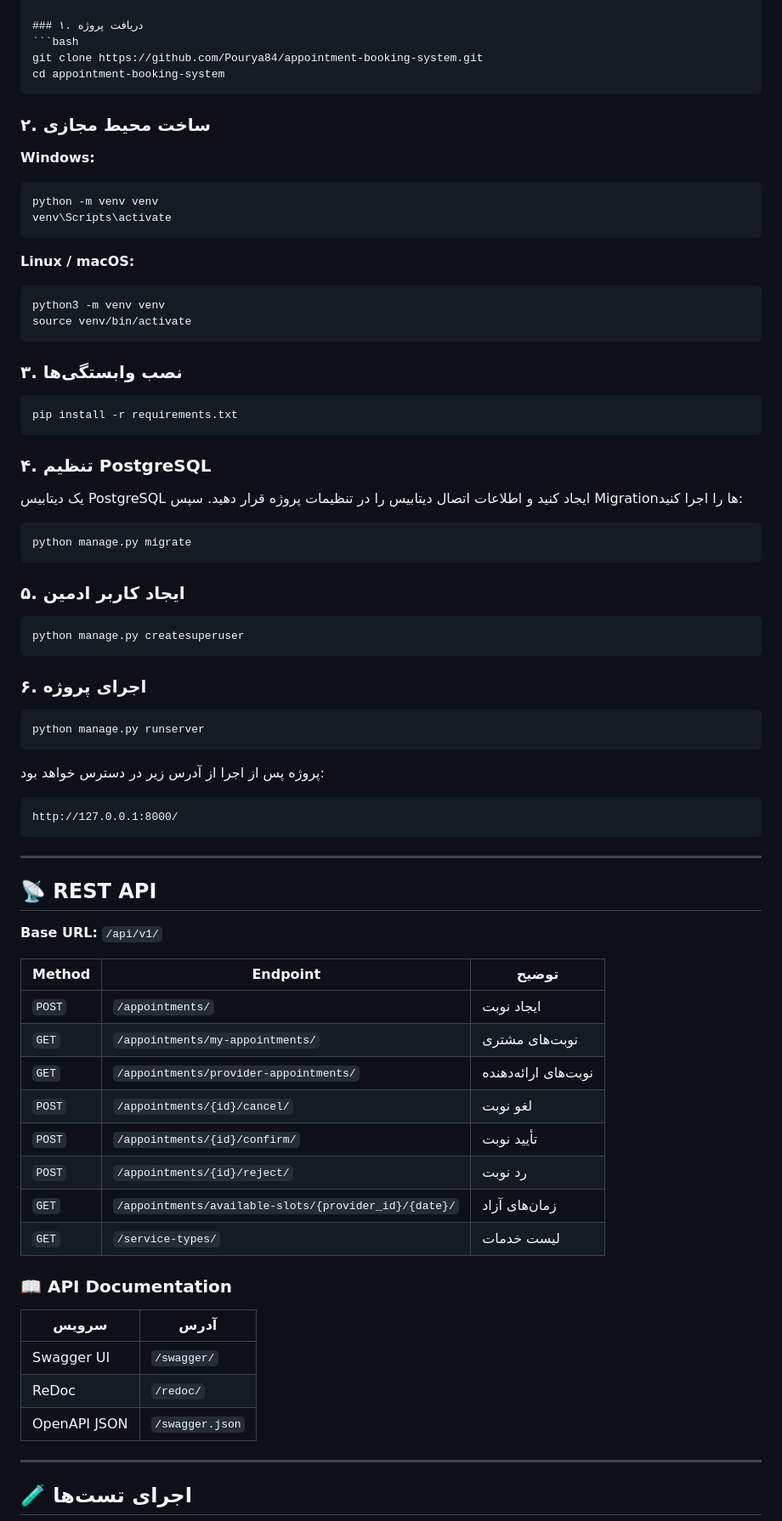
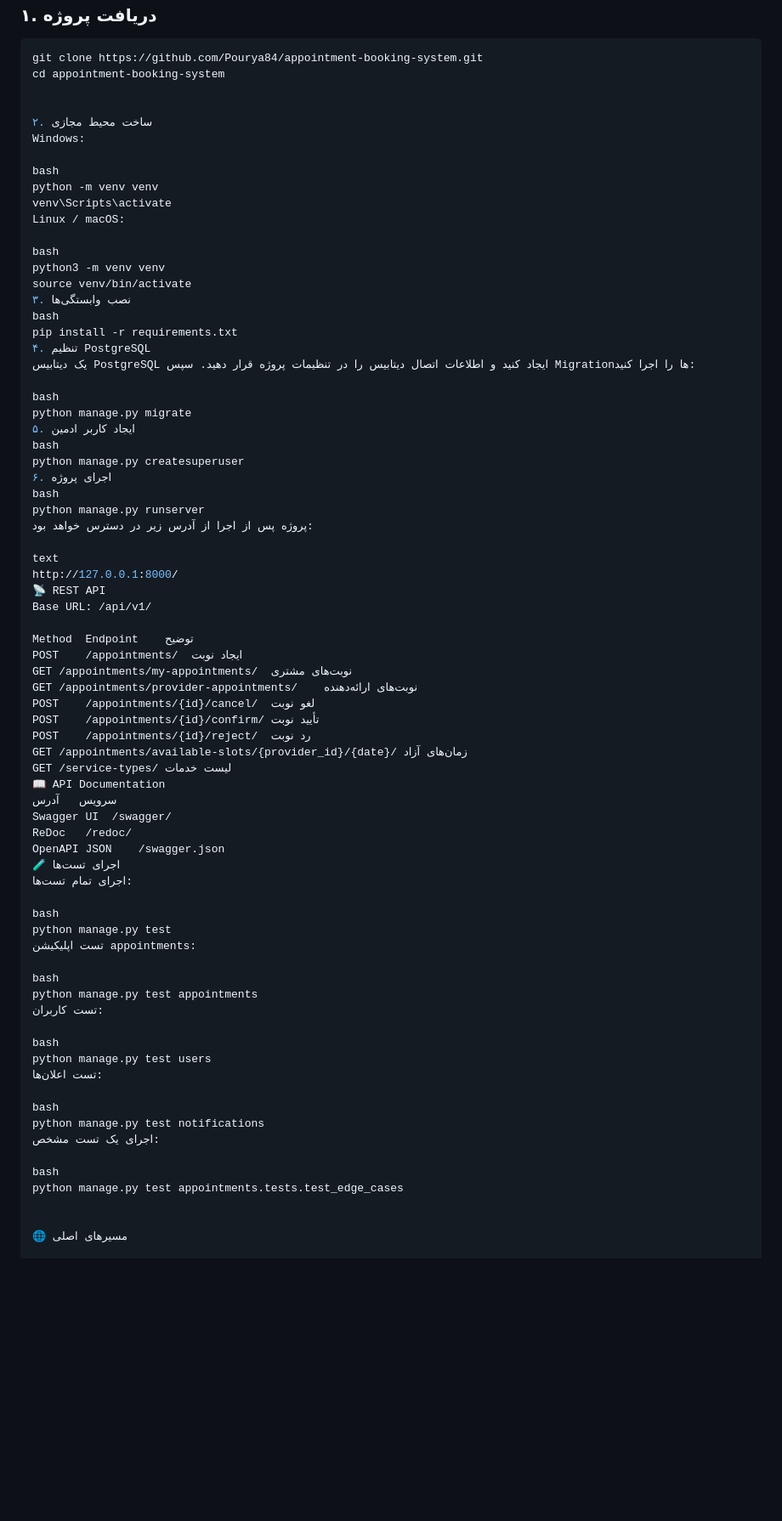
Before and after one commit to Pourya84/appointment-booking-system, a Markdown page: README.md, the part around one of its changes. Shown at 85% size. GitHub-like rendering; blank space fills up the shorter version.

````diff
--- a/README.md
+++ b/README.md
@@ -195,77 +195,76 @@ appointment-booking-system/
 ```bash
 git clone https://github.com/Pourya84/appointment-booking-system.git
 cd appointment-booking-system
-```
 
-### ۲. ساخت محیط مجازی
 
-**Windows:**
-```bash
+۲. ساخت محیط مجازی
+Windows:
+
+bash
 python -m venv venv
 venv\Scripts\activate
-```
+Linux / macOS:
 
-**Linux / macOS:**
-```bash
+bash
 python3 -m venv venv
 source venv/bin/activate
-```
-
-### ۳. نصب وابستگی‌ها
-```bash
+۳. نصب وابستگی‌ها
+bash
 pip install -r requirements.txt
-```
-
-### ۴. تنظیم PostgreSQL
-
+۴. تنظیم PostgreSQL
 یک دیتابیس PostgreSQL ایجاد کنید و اطلاعات اتصال دیتابیس را در تنظیمات پروژه قرار دهید. سپس Migrationها را اجرا کنید:
 
-```bash
+bash
 python manage.py migrate
-```
-
-### ۵. ایجاد کاربر ادمین
-```bash
+۵. ایجاد کاربر ادمین
+bash
 python manage.py createsuperuser
-```
-
-### ۶. اجرای پروژه
-```bash
+۶. اجرای پروژه
+bash
 python manage.py runserver
-```
-
 پروژه پس از اجرا از آدرس زیر در دسترس خواهد بود:
 
-```
+text
 http://127.0.0.1:8000/
-```
+📡 REST API
+Base URL: /api/v1/
 
----
+Method	Endpoint	توضیح
+POST	/appointments/	ایجاد نوبت
+GET	/appointments/my-appointments/	نوبت‌های مشتری
+GET	/appointments/provider-appointments/	نوبت‌های ارائه‌دهنده
+POST	/appointments/{id}/cancel/	لغو نوبت
+POST	/appointments/{id}/confirm/	تأیید نوبت
+POST	/appointments/{id}/reject/	رد نوبت
+GET	/appointments/available-slots/{provider_id}/{date}/	زمان‌های آزاد
+GET	/service-types/	لیست خدمات
+📖 API Documentation
+سرویس	آدرس
+Swagger UI	/swagger/
+ReDoc	/redoc/
+OpenAPI JSON	/swagger.json
+🧪 اجرای تست‌ها
+اجرای تمام تست‌ها:
 
-## 📡 REST API
+bash
+python manage.py test
+تست اپلیکیشن appointments:
 
-**Base URL:** `/api/v1/`
+bash
+python manage.py test appointments
+تست کاربران:
 
-| Method | Endpoint | توضیح |
-|--------|----------|-------|
-| `POST` | `/appointments/` | ایجاد نوبت |
-| `GET` | `/appointments/my-appointments/` | نوبت‌های مشتری |
-| `GET` | `/appointments/provider-appointments/` | نوبت‌های ارائه‌دهنده |
-| `POST` | `/appointments/{id}/cancel/` | لغو نوبت |
-| `POST` | `/appointments/{id}/confirm/` | تأیید نوبت |
-| `POST` | `/appointments/{id}/reject/` | رد نوبت |
-| `GET` | `/appointments/available-slots/{provider_id}/{date}/` | زمان‌های آزاد |
-| `GET` | `/service-types/` | لیست خدمات |
+bash
+python manage.py test users
+تست اعلان‌ها:
 
-### 📖 API Documentation
+bash
+python manage.py test notifications
+اجرای یک تست مشخص:
 
-| سرویس | آدرس |
-|--------|------|
-| Swagger UI | `/swagger/` |
-| ReDoc | `/redoc/` |
-| OpenAPI JSON | `/swagger.json` |
+bash
+python manage.py test appointments.tests.test_edge_cases
 
----
 
-## 🧪 اجرای تست‌ها
+🌐 مسیرهای اصلی
 
````
Also changed, not shown: other parts of README.md (+47 -93 lines).
